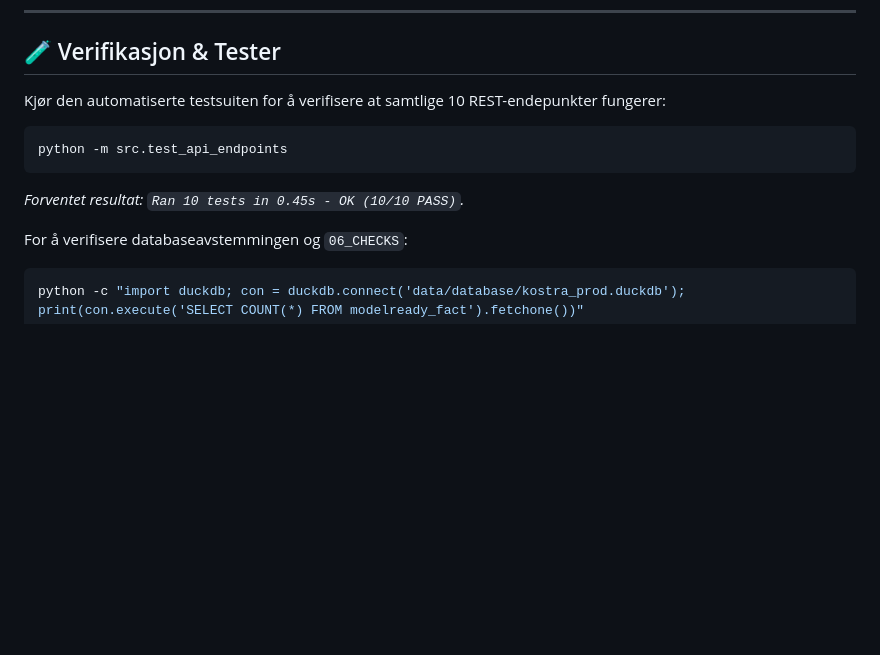
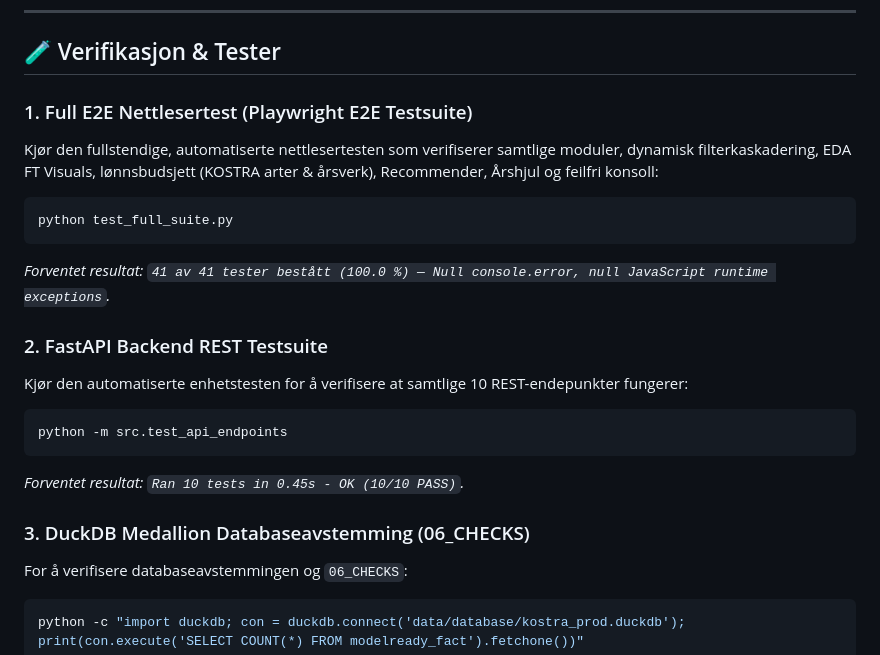
Before and after one commit to Frank-Ellingsen/KOMG2, a Markdown page: README.md, the part around the change. Drawn GitHub-style; blank space fills up the shorter version.

Commit message:
docs: add Playwright E2E testsuite instructions and verification results to README

````diff
--- a/README.md
+++ b/README.md
@@ -354,12 +354,21 @@ Tjenester som starter:
 
 ## 🧪 Verifikasjon & Tester
 
-Kjør den automatiserte testsuiten for å verifisere at samtlige 10 REST-endepunkter fungerer:
+### 1. Full E2E Nettlesertest (Playwright E2E Testsuite)
+Kjør den fullstendige, automatiserte nettlesertesten som verifiserer samtlige moduler, dynamisk filterkaskadering, EDA FT Visuals, lønnsbudsjett (KOSTRA arter & årsverk), Recommender, Årshjul og feilfri konsoll:
+```powershell
+python test_full_suite.py
+```
+*Forventet resultat: `41 av 41 tester bestått (100.0 %) — Null console.error, null JavaScript runtime exceptions`.*
+
+### 2. FastAPI Backend REST Testsuite
+Kjør den automatiserte enhetstesten for å verifisere at samtlige 10 REST-endepunkter fungerer:
 ```powershell
 python -m src.test_api_endpoints
 ```
 *Forventet resultat: `Ran 10 tests in 0.45s - OK (10/10 PASS)`.*
 
+### 3. DuckDB Medallion Databaseavstemming (06_CHECKS)
 For å verifisere databaseavstemmingen og `06_CHECKS`:
 ```powershell
 python -c "import duckdb; con = duckdb.connect('data/database/kostra_prod.duckdb'); print(con.execute('SELECT COUNT(*) FROM modelready_fact').fetchone())"
````
